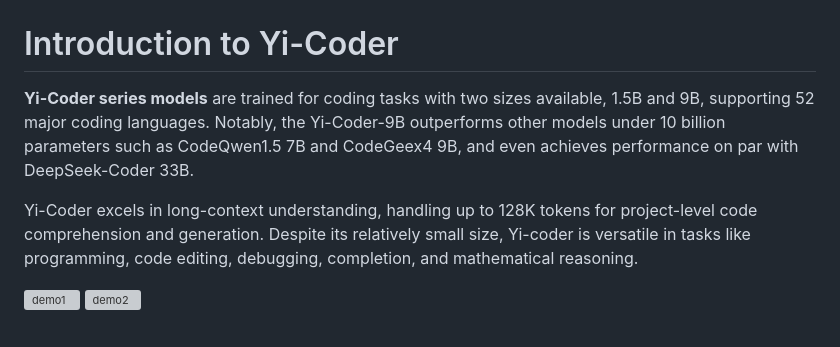
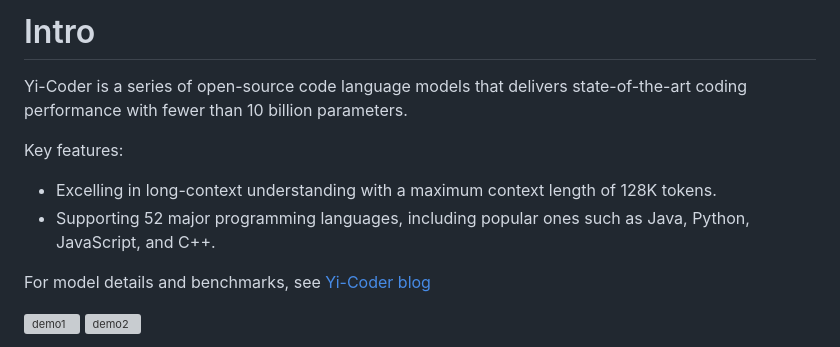
Before and after one commit to 01-ai/Yi-Coder, a Markdown page: README.md, the part around the change printed below. Rendered like a GitHub page; grey boxes are pictures that could not be loaded.

```diff
--- a/README.md
+++ b/README.md
@@ -4,10 +4,13 @@
 </p>
 
+# Intro
+Yi-Coder is a series of open-source code language models that delivers state-of-the-art coding performance with fewer than 10 billion parameters.
 
-# Introduction to Yi-Coder
-**Yi-Coder series models** are trained for coding tasks with two sizes available, 1.5B and 9B, supporting 52 major coding languages. Notably, the Yi-Coder-9B outperforms other models under 10 billion parameters such as CodeQwen1.5 7B and CodeGeex4 9B, and even achieves performance on par with DeepSeek-Coder 33B.
+Key features:
+- Excelling in long-context understanding with a maximum context length of 128K tokens.
+- Supporting 52 major programming languages, including popular ones such as Java, Python, JavaScript, and C++.
 
-Yi-Coder excels in long-context understanding, handling up to 128K tokens for project-level code comprehension and generation. Despite its relatively small size, Yi-coder is versatile in tasks like programming, code editing, debugging, completion, and mathematical reasoning.
+For model details and benchmarks, see [Yi-Coder blog](https://01-ai.github.io/)
 
 <p align="left">
   <img src="https://github.com/01-ai/Yi-Coder/blob/main/assets/demo1.gif?raw=true" alt="demo1" width="400"/>
```
Also changed, not shown: other parts of README.md (+3 -2 lines).
